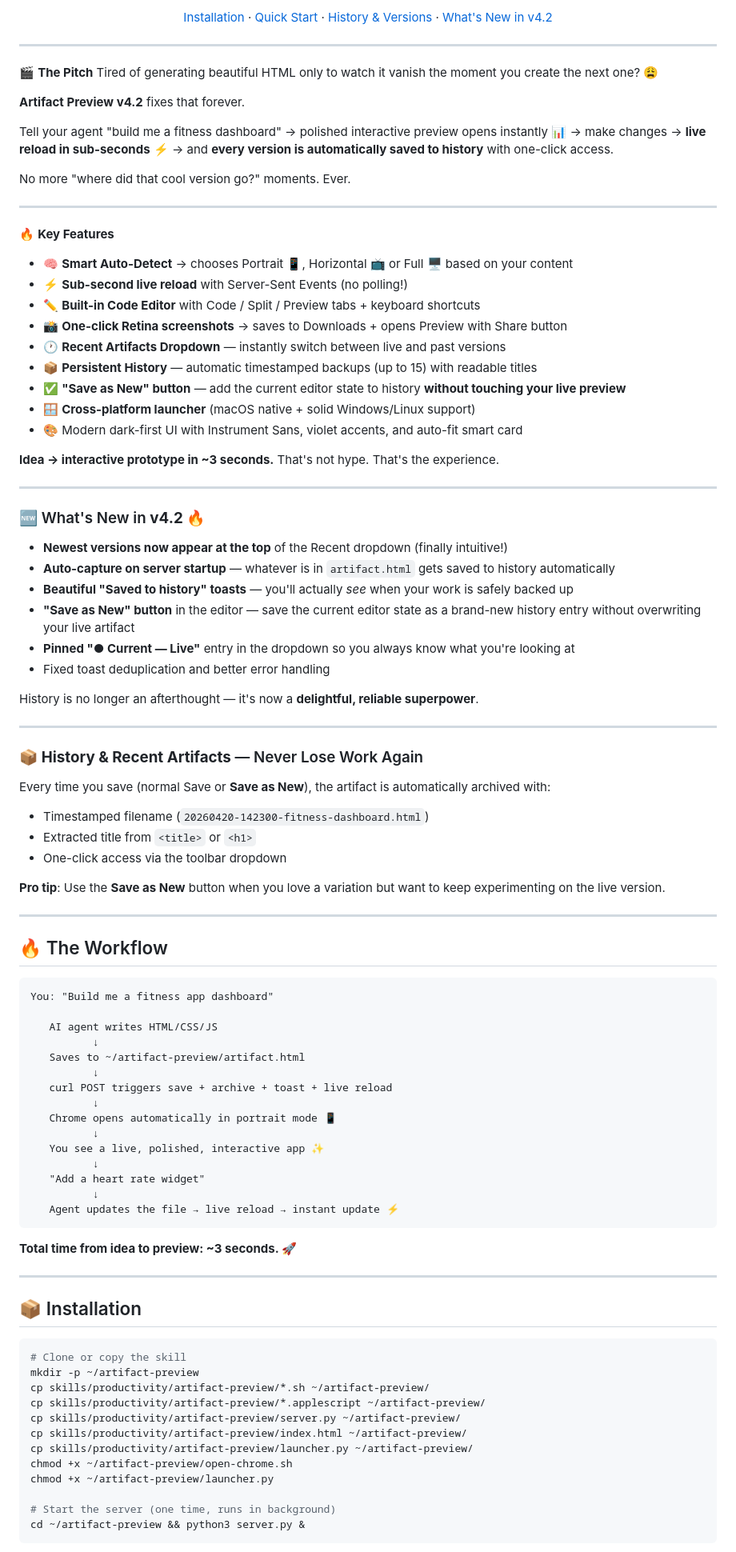
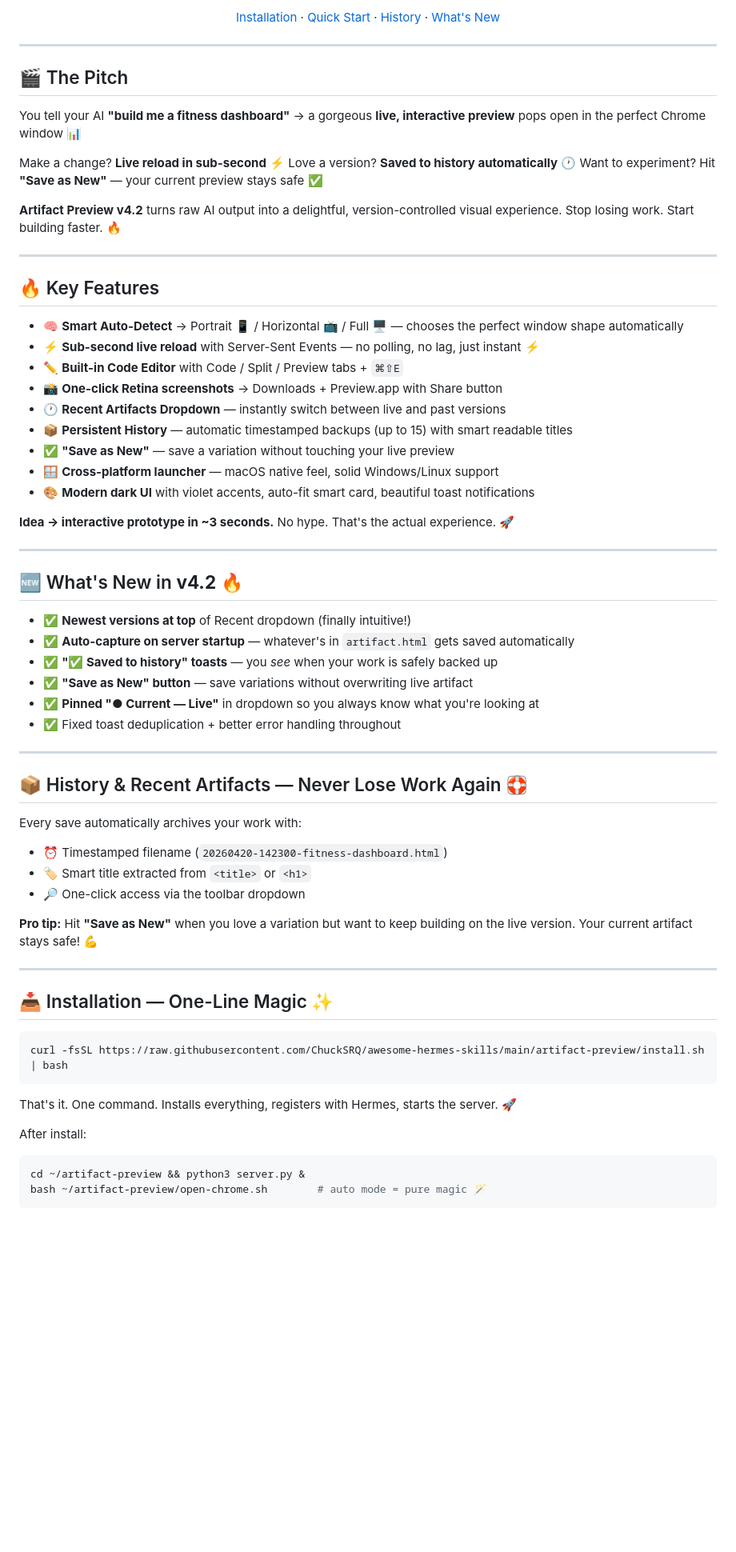
Before and after one commit to ChuckSRQ/awesome-hermes-skills, a Markdown page: artifact-preview/README.md, the part around one of its changes. Shown at 80% size. Rendered like a GitHub page; blank space fills up the shorter version.

````diff
--- a/artifact-preview/README.md
+++ b/artifact-preview/README.md
@@ -13,99 +16,71 @@
 
-[Installation](#-installation) · [Quick Start](#-quick-start) · [History \& Versions](#-history--recent-artifacts) · [What's New in v4.2](#-whats-new-in-v42)
+[Installation](#-installation-one-line-magic) · [Quick Start](#-quick-start) · [History](#-history--recent-artifacts) · [What's New](#-whats-new-in-v42)
 
 </div>
 
 ---
 
-🎬 **The Pitch**
-Tired of generating beautiful HTML only to watch it vanish the moment you create the next one? 😩
+## 🎬 The Pitch
 
-**Artifact Preview v4.2** fixes that forever.
+You tell your AI **"build me a fitness dashboard"** → a gorgeous **live, interactive preview** pops open in the perfect Chrome window 📊
 
-Tell your agent "build me a fitness dashboard" → polished interactive preview opens instantly 📊 → make changes → **live reload in sub-seconds** ⚡ → and **every version is automatically saved to history** with one-click access.
+Make a change? **Live reload in sub-second** ⚡
+Love a version? **Saved to history automatically** 🕐
+Want to experiment? Hit **"Save as New"** — your current preview stays safe ✅
 
-No more "where did that cool version go?" moments. Ever.
+**Artifact Preview v4.2** turns raw AI output into a delightful, version-controlled visual experience. Stop losing work. Start building faster. 🔥
 
 ---
 
-🔥 **Key Features**
+## 🔥 Key Features
 
-- 🧠 **Smart Auto-Detect** → chooses Portrait 📱, Horizontal 📺 or Full 🖥️ based on your content
-- ⚡ **Sub-second live reload** with Server-Sent Events (no polling!)
-- ✏️ **Built-in Code Editor** with Code / Split / Preview tabs + keyboard shortcuts
-- 📸 **One-click Retina screenshots** → saves to Downloads + opens Preview with Share button
+- 🧠 **Smart Auto-Detect** → Portrait 📱 / Horizontal 📺 / Full 🖥️ — chooses the perfect window shape automatically
+- ⚡ **Sub-second live reload** with Server-Sent Events — no polling, no lag, just instant ⚡
+- ✏️ **Built-in Code Editor** with Code / Split / Preview tabs + `⌘⇧E`
+- 📸 **One-click Retina screenshots** → Downloads + Preview.app with Share button
 - 🕐 **Recent Artifacts Dropdown** — instantly switch between live and past versions
-- 📦 **Persistent History** — automatic timestamped backups (up to 15) with readable titles
-- ✅ **"Save as New" button** — add the current editor state to history **without touching your live preview**
-- 🪟 **Cross-platform launcher** (macOS native + solid Windows/Linux support)
-- 🎨 Modern dark-first UI with Instrument Sans, violet accents, and auto-fit smart card
+- 📦 **Persistent History** — automatic timestamped backups (up to 15) with smart readable titles
+- ✅ **"Save as New"** — save a variation without touching your live preview
+- 🪟 **Cross-platform launcher** — macOS native feel, solid Windows/Linux support
+- 🎨 **Modern dark UI** with violet accents, auto-fit smart card, beautiful toast notifications
 
-**Idea → interactive prototype in ~3 seconds.** That's not hype. That's the experience.
+**Idea → interactive prototype in ~3 seconds.** No hype. That's the actual experience. 🚀
 
 ---
 
-### 🆕 What's New in **v4.2** 🔥
+## 🆕 What's New in **v4.2** 🔥
 
-- **Newest versions now appear at the top** of the Recent dropdown (finally intuitive!)
-- **Auto-capture on server startup** — whatever is in `artifact.html` gets saved to history automatically
-- **Beautiful "Saved to history" toasts** — you'll actually *see* when your work is safely backed up
-- **"Save as New" button** in the editor — save the current editor state as a brand-new history entry without overwriting your live artifact
-- **Pinned "● Current — Live"** entry in the dropdown so you always know what you're looking at
-- Fixed toast deduplication and better error handling
-
-History is no longer an afterthought — it's now a **delightful, reliable superpower**.
+- ✅ **Newest versions at top** of Recent dropdown (finally intuitive!)
+- ✅ **Auto-capture on server startup** — whatever's in `artifact.html` gets saved automatically
+- ✅ **"✅ Saved to history" toasts** — you *see* when your work is safely backed up
+- ✅ **"Save as New" button** — save variations without overwriting live artifact
+- ✅ **Pinned "● Current — Live"** in dropdown so you always know what you're looking at
+- ✅ Fixed toast deduplication + better error handling throughout
 
 ---
 
-### 📦 **History & Recent Artifacts** — Never Lose Work Again
+## 📦 History & Recent Artifacts — Never Lose Work Again 🛟
 
-Every time you save (normal Save or **Save as New**), the artifact is automatically archived with:
-- Timestamped filename (`20260420-142300-fitness-dashboard.html`)
-- Extracted title from `<title>` or `<h1>`
-- One-click access via the toolbar dropdown
+Every save automatically archives your work with:
+- ⏰ Timestamped filename (`20260420-142300-fitness-dashboard.html`)
+- 🏷️ Smart title extracted from `<title>` or `<h1>`
+- 🔎 One-click access via the toolbar dropdown
 
-**Pro tip**: Use the **Save as New** button when you love a variation but want to keep experimenting on the live version.
+**Pro tip:** Hit **"Save as New"** when you love a variation but want to keep building on the live version. Your current artifact stays safe! 💪
 
 ---
 
-## 🔥 The Workflow
+## 📥 Installation — One-Line Magic ✨
 
-```
-You: "Build me a fitness app dashboard"
-
-   AI agent writes HTML/CSS/JS
-          ↓
-   Saves to ~/artifact-preview/artifact.html
-          ↓
-   curl POST triggers save + archive + toast + live reload
-          ↓
-   Chrome opens automatically in portrait mode 📱
-          ↓
-   You see a live, polished, interactive app ✨
-          ↓
-   "Add a heart rate widget"
-          ↓
-   Agent updates the file → live reload → instant update ⚡
+```bash
+curl -fsSL https://raw.githubusercontent.com/ChuckSRQ/awesome-hermes-skills/main/artifact-preview/install.sh | bash
 ```
 
-**Total time from idea to preview: ~3 seconds. 🚀**
+That's it. One command. Installs everything, registers with Hermes, starts the server. 🚀
 
----
-
-## 📦 Installation
-
+After install:
 ```bash
-# Clone or copy the skill
-mkdir -p ~/artifact-preview
-cp skills/productivity/artifact-preview/*.sh ~/artifact-preview/
-cp skills/productivity/artifact-preview/*.applescript ~/artifact-preview/
-cp skills/productivity/artifact-preview/server.py ~/artifact-preview/
-cp skills/productivity/artifact-preview/index.html ~/artifact-preview/
-cp skills/productivity/artifact-preview/launcher.py ~/artifact-preview/
-chmod +x ~/artifact-preview/open-chrome.sh
-chmod +x ~/artifact-preview/launcher.py
-
-# Start the server (one time, runs in background)
 cd ~/artifact-preview && python3 server.py &
+bash ~/artifact-preview/open-chrome.sh        # auto mode = pure magic 🪄
 ```
 
````
Also changed, not shown: other parts of artifact-preview/README.md (+89 -87 lines), artifact-preview/SKILL.md (+103 -86 lines).
